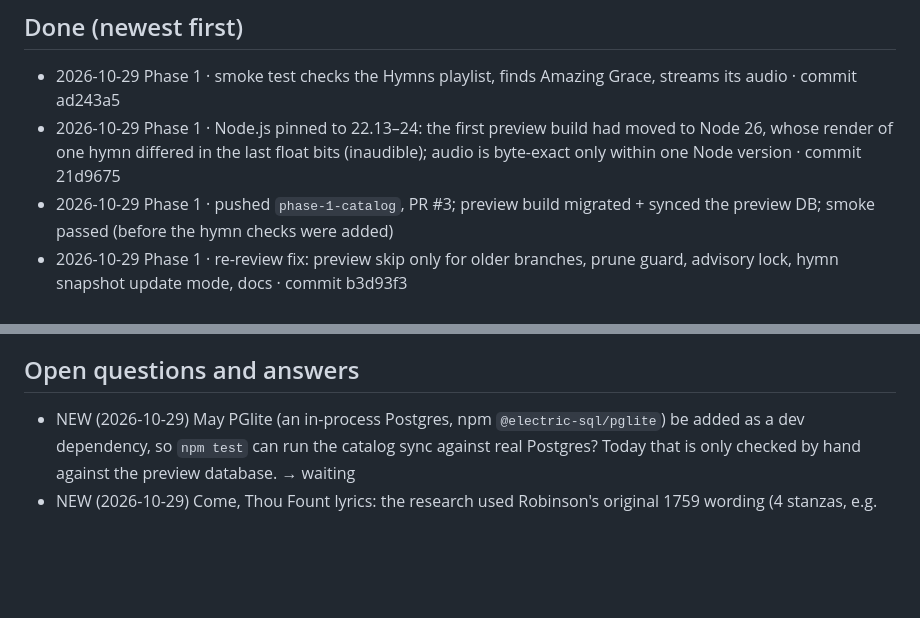
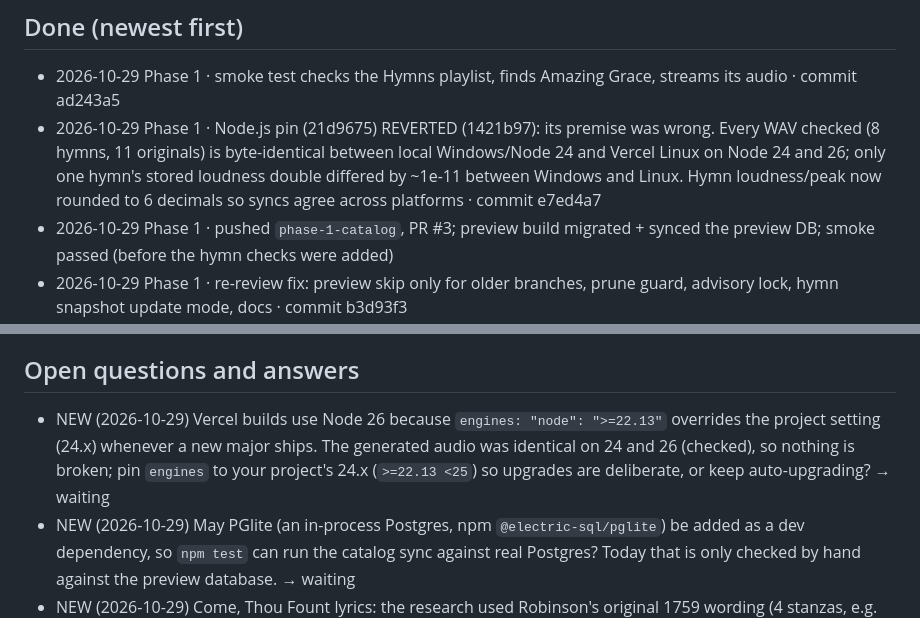
Before and after one commit to potat4190/Ainos, a Markdown page: PROGRESS.md, 2 parts joined by grey strips. GitHub-like rendering; blank space fills up the shorter version.

Commit message:
Update PROGRESS.md: Node pin reverted, real finding recorded
Co-Authored-By: Claude Opus 5.5 <noreply@anthropic.com>

```diff
--- a/PROGRESS.md
+++ b/PROGRESS.md
@@ -3,7 +3,7 @@ Last updated: 2026-10-29 · Current phase: 1 · Branch: phase-1-catalog
 
 ## Done (newest first)
 - 2026-10-29 Phase 1 · smoke test checks the Hymns playlist, finds Amazing Grace, streams its audio · commit ad243a5
-- 2026-10-29 Phase 1 · Node.js pinned to 22.13–24: the first preview build had moved to Node 26, whose render of one hymn differed in the last float bits (inaudible); audio is byte-exact only within one Node version · commit 21d9675
+- 2026-10-29 Phase 1 · Node.js pin (21d9675) REVERTED (1421b97): its premise was wrong. Every WAV checked (8 hymns, 11 originals) is byte-identical between local Windows/Node 24 and Vercel Linux on Node 24 and 26; only one hymn's stored loudness double differed by ~1e-11 between Windows and Linux. Hymn loudness/peak now rounded to 6 decimals so syncs agree across platforms · commit e7ed4a7
 - 2026-10-29 Phase 1 · pushed `phase-1-catalog`, PR #3; preview build migrated + synced the preview DB; smoke passed (before the hymn checks were added)
 - 2026-10-29 Phase 1 · re-review fix: preview skip only for older branches, prune guard, advisory lock, hymn snapshot update mode, docs · commit b3d93f3
 - 2026-10-29 Phase 1 · re-review (one fresh reviewer, ran the sync against a real Postgres 17): nothing critical/high; lows fixed above or recorded below
@@ -63,6 +63,7 @@ Last updated: 2026-10-29 · Current phase: 1 · Branch: phase-1-catalog
 - Waiting on the owner: name picks in `scripts/catalog-names.js` (then P1.8: update names in docs/HOW-SPOTIFY-WORKS.md), and listening to the 8 hymns on the preview before they ship.
 
 ## Open questions and answers
+- NEW (2026-10-29) Vercel builds use Node 26 because `engines: "node": ">=22.13"` overrides the project setting (24.x) whenever a new major ships. The generated audio was identical on 24 and 26 (checked), so nothing is broken; pin `engines` to your project's 24.x (`>=22.13 <25`) so upgrades are deliberate, or keep auto-upgrading? → waiting
 - NEW (2026-10-29) May PGlite (an in-process Postgres, npm `@electric-sql/pglite`) be added as a dev dependency, so `npm test` can run the catalog sync against real Postgres? Today that is only checked by hand against the preview database. → waiting
 - NEW (2026-10-29) Come, Thou Fount lyrics: the research used Robinson's original 1759 wording (4 stanzas, e.g. "Mount of God's unchanging Love", "Seal it from thy Courts above"); the familiar 3-stanza wording from the 1921 tune source is listed in that hymn's notes. Which should ship? → (2026-10-29) the familiar 3-stanza text, as printed with the tune in The Voice of Thanksgiving No. 3 (1921), No. 258 (transcribed from the page scan); the 1759 original is kept in the hymn's notes
 - NEW (2026-10-29) Amazing Grace ships the 4 stanzas printed in Coronation Hymns (1910): Newton's 1–3 plus the later public-domain "When we've been there ten thousand years"; Newton's stanzas 4–6 are in its notes. Abide with Me ships the 5 stanzas printed in 1905 (Lyte's 1, 2, 6, 7, 8). OK? → (2026-10-29) yes to both: Amazing Grace as printed in 1910; Abide with Me the 5 printed stanzas
```
